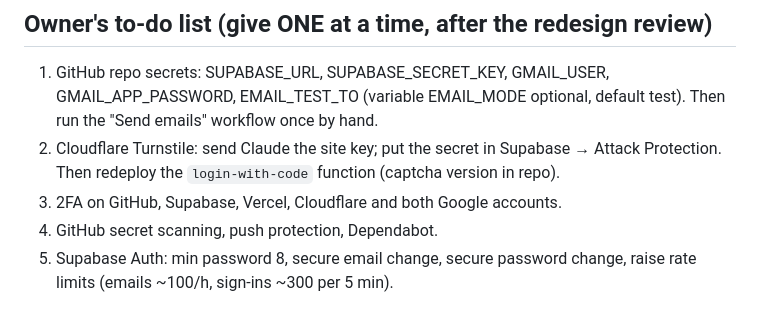
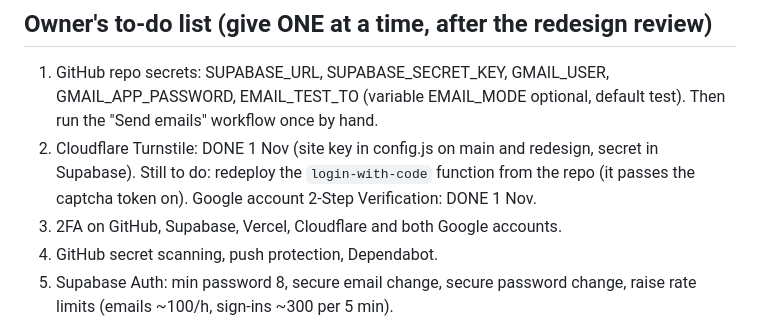
Before and after one commit to ObsidianCup/obsidian-cup, a Markdown page: docs/HANDOVER.md, the part around the change. GitHub-like rendering.

Commit message:
Handover: Turnstile and Google two-step done
Co-Authored-By: Claude Opus 5.5 <noreply@anthropic.com>
Claude-Session: https://claude.ai/code/session_01AcP3Hiojs3NQzYLWdMQejY

```diff
--- a/docs/HANDOVER.md
+++ b/docs/HANDOVER.md
@@ -99,9 +99,10 @@ EMAIL_MODE test by default (only to EMAIL_TEST_TO), never logs addresses.
 1. GitHub repo secrets: SUPABASE_URL, SUPABASE_SECRET_KEY, GMAIL_USER,
    GMAIL_APP_PASSWORD, EMAIL_TEST_TO (variable EMAIL_MODE optional, default
    test). Then run the "Send emails" workflow once by hand.
-2. Cloudflare Turnstile: send Claude the site key; put the secret in Supabase
-   → Attack Protection. Then redeploy the `login-with-code` function (captcha
-   version in repo).
+2. Cloudflare Turnstile: DONE 1 Nov (site key in config.js on main and
+   redesign, secret in Supabase). Still to do: redeploy the `login-with-code`
+   function from the repo (it passes the captcha token on).
+   Google account 2-Step Verification: DONE 1 Nov.
 3. 2FA on GitHub, Supabase, Vercel, Cloudflare and both Google accounts.
 4. GitHub secret scanning, push protection, Dependabot.
 5. Supabase Auth: min password 8, secure email change, secure password change,
```
